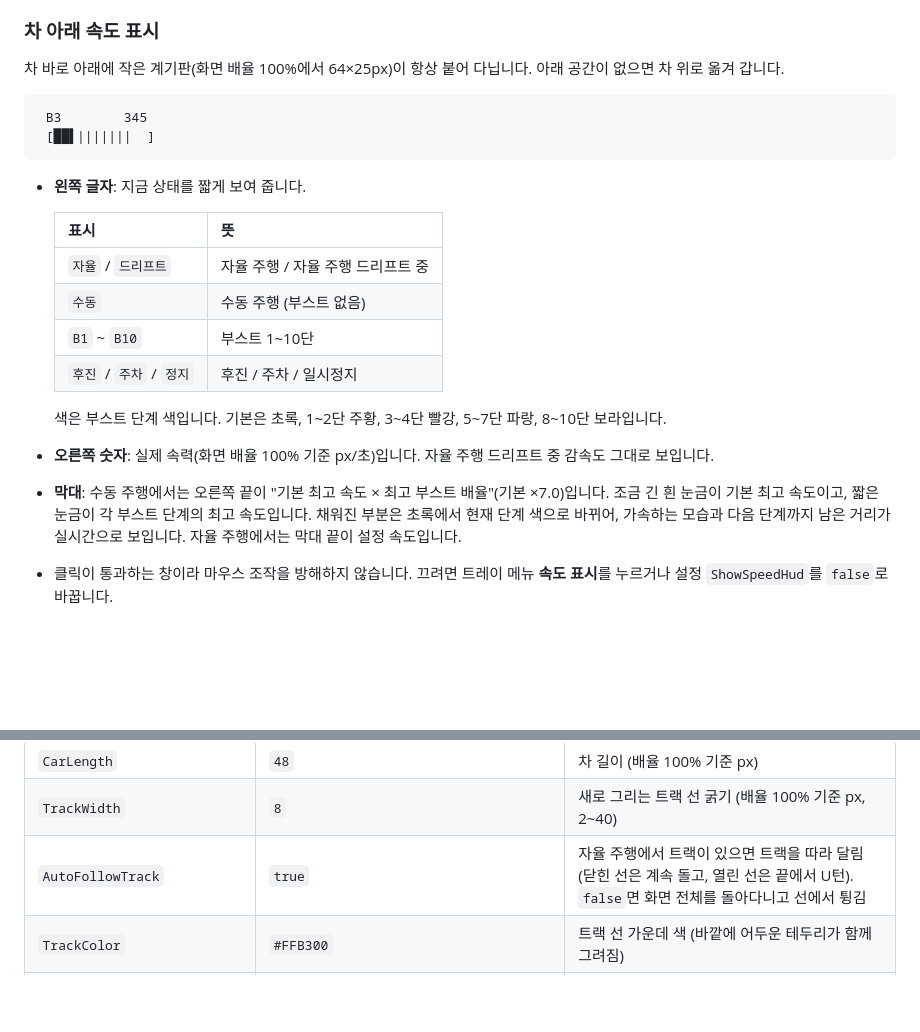
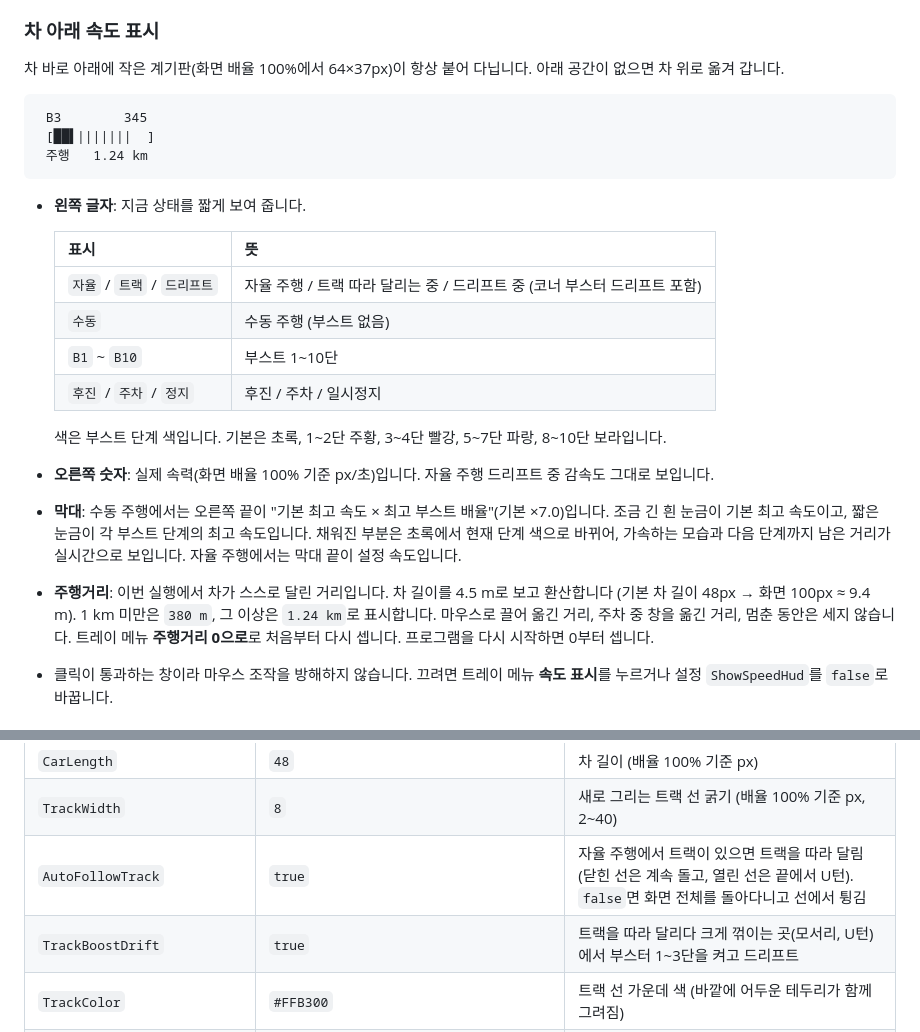
Before and after one commit to Chang-Hoon/miniCar, a Markdown page: README.md, 2 parts joined by grey strips. GitHub-like rendering; blank space fills up the shorter version.

````diff
--- a/README.md
+++ b/README.md
@@ -251,18 +251,19 @@ Windows 화면 위를 돌아다니는 조그만 스포츠카입니다. 위에서
 
 ### 차 아래 속도 표시
 
-차 바로 아래에 작은 계기판(화면 배율 100%에서 64×25px)이 항상 붙어 다닙니다. 아래 공간이 없으면 차 위로 옮겨 갑니다.
+차 바로 아래에 작은 계기판(화면 배율 100%에서 64×37px)이 항상 붙어 다닙니다. 아래 공간이 없으면 차 위로 옮겨 갑니다.
 
 ```
  B3        345
  [██▌|||||||  ]
+ 주행   1.24 km
 ```
 
 - **왼쪽 글자**: 지금 상태를 짧게 보여 줍니다.
 
   | 표시 | 뜻 |
   |---|---|
-  | `자율` / `드리프트` | 자율 주행 / 자율 주행 드리프트 중 |
+  | `자율` / `트랙` / `드리프트` | 자율 주행 / 트랙 따라 달리는 중 / 드리프트 중 (코너 부스터 드리프트 포함) |
   | `수동` | 수동 주행 (부스트 없음) |
   | `B1` ~ `B10` | 부스트 1~10단 |
   | `후진` / `주차` / `정지` | 후진 / 주차 / 일시정지 |
@@ -270,6 +271,7 @@ Windows 화면 위를 돌아다니는 조그만 스포츠카입니다. 위에서
   색은 부스트 단계 색입니다. 기본은 초록, 1~2단 주황, 3~4단 빨강, 5~7단 파랑, 8~10단 보라입니다.
 - **오른쪽 숫자**: 실제 속력(화면 배율 100% 기준 px/초)입니다. 자율 주행 드리프트 중 감속도 그대로 보입니다.
 - **막대**: 수동 주행에서는 오른쪽 끝이 "기본 최고 속도 × 최고 부스트 배율"(기본 ×7.0)입니다. 조금 긴 흰 눈금이 기본 최고 속도이고, 짧은 눈금이 각 부스트 단계의 최고 속도입니다. 채워진 부분은 초록에서 현재 단계 색으로 바뀌어, 가속하는 모습과 다음 단계까지 남은 거리가 실시간으로 보입니다. 자율 주행에서는 막대 끝이 설정 속도입니다.
+- **주행거리**: 이번 실행에서 차가 스스로 달린 거리입니다. 차 길이를 4.5 m로 보고 환산합니다 (기본 차 길이 48px → 화면 100px ≈ 9.4 m). 1 km 미만은 `380 m`, 그 이상은 `1.24 km`로 표시합니다. 마우스로 끌어 옮긴 거리, 주차 중 창을 옮긴 거리, 멈춘 동안은 세지 않습니다. 트레이 메뉴 **주행거리 0으로**로 처음부터 다시 셉니다. 프로그램을 다시 시작하면 0부터 셉니다.
 - 클릭이 통과하는 창이라 마우스 조작을 방해하지 않습니다. 끄려면 트레이 메뉴 **속도 표시**를 누르거나 설정 `ShowSpeedHud`를 `false`로 바꿉니다.
 
 ### 헤드라이트
@@ -437,6 +444,7 @@ Windows 화면 위를 돌아다니는 조그만 스포츠카입니다. 위에서
 | `CarLength` | `48` | 차 길이 (배율 100% 기준 px) |
 | `TrackWidth` | `8` | 새로 그리는 트랙 선 굵기 (배율 100% 기준 px, 2~40) |
 | `AutoFollowTrack` | `true` | 자율 주행에서 트랙이 있으면 트랙을 따라 달림 (닫힌 선은 계속 돌고, 열린 선은 끝에서 U턴). `false`면 화면 전체를 돌아다니고 선에서 튕김 |
+| `TrackBoostDrift` | `true` | 트랙을 따라 달리다 크게 꺾이는 곳(모서리, U턴)에서 부스터 1~3단을 켜고 드리프트 |
 | `TrackColor` | `#FFB300` | 트랙 선 가운데 색 (바깥에 어두운 테두리가 함께 그려짐) |
 | `TrackName` | (빈 값) | 시작할 때 불러올 트랙 이름. 저장하거나 불러올 때 자동으로 바뀜 |
 | `UseWorkArea` | `true` | `true`: 작업표시줄을 벽으로 취급 / `false`: 작업표시줄 위로도 다님 |
````
Also changed, not shown: other parts of README.md (+12 -2 lines), docs/miniCar_infographic.png, 8 other files.
